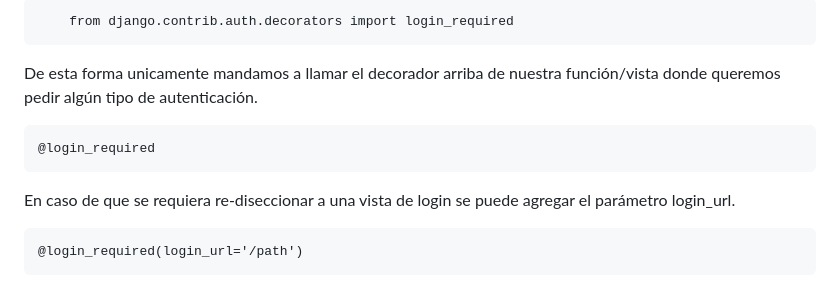
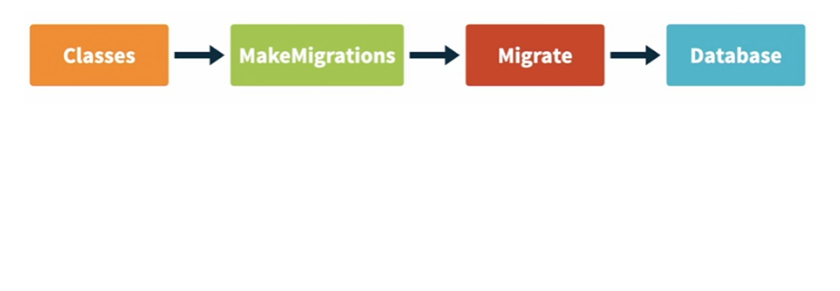
Before and after one commit to KevinMrkz3221/smartnotes_clases, a Markdown page: readme.md, the part around the change printed below. Drawn GitHub-style; pictures changed too: images/orm.png (added); blank space fills up the shorter version.

```diff
--- a/readme.md
+++ b/readme.md
@@ -69,10 +15,2 @@ Para casos de autenticación en Django es muy sencillo implementarlo importando:
 
-        from django.contrib.auth.decorators import login_required
-
-De esta forma unicamente mandamos a llamar el decorador arriba de nuestra función/vista donde queremos pedir algún tipo de autenticación.
-
-    @login_required
-
-En caso de que se requiera re-diseccionar a una vista de login se puede agregar el parámetro login_url.
-
-    @login_required(login_url='/path')
+![Flujo de orm](/images/orm.png)
```
Also changed, not shown: other parts of readme.md (+6 -60 lines).
